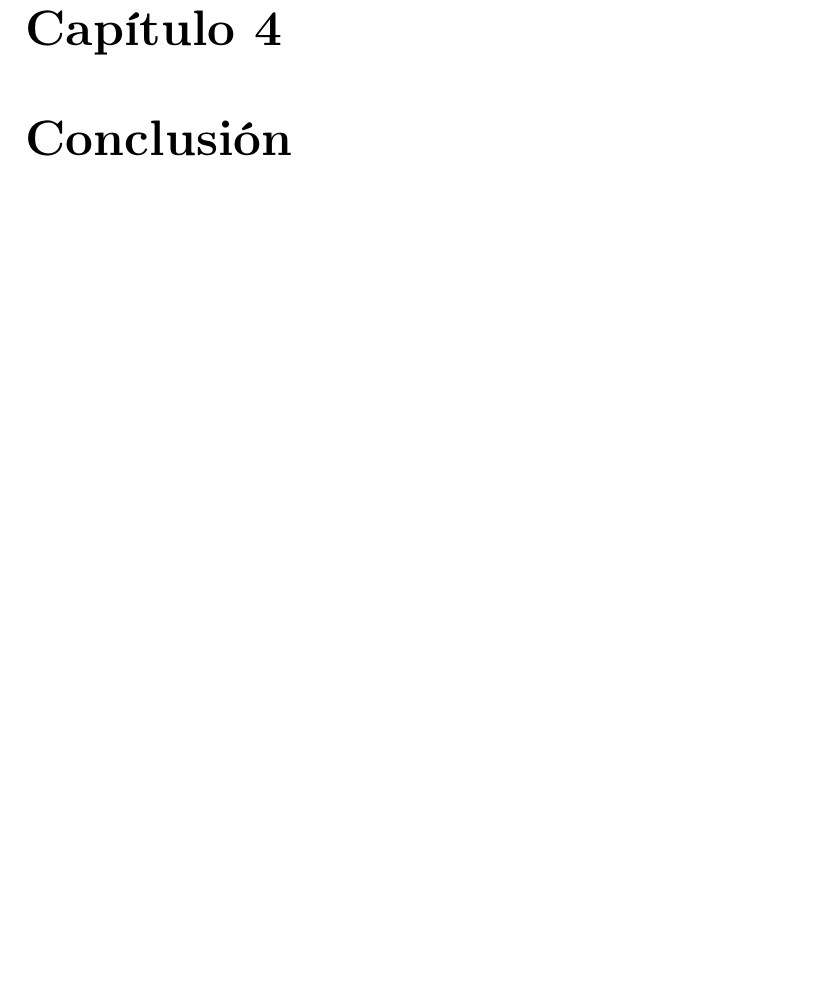
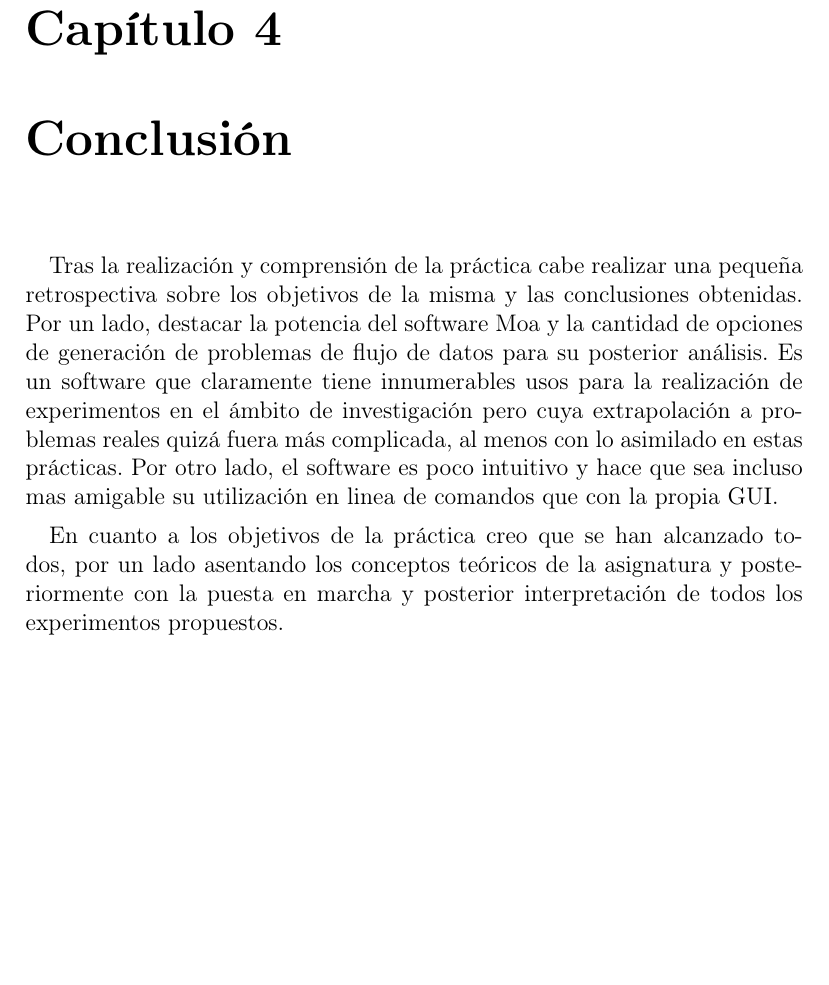
Before and after one commit to joseangeldiazg/mineria-series-temporales-data-stream, a LaTeX book (flujo-datos/docs/Principal.tex, which reads flujo-datos/docs/Capitulo5/capitulo5.tex): part of page 24 of 27, cut so that both start at the same text, the shorter picture padded with empty space. Compiled offline with pdfLaTeX; the source files are stored in an older character set and shown here as Unicode.

Commit message:
Añadida conclusión.

```diff
--- a/flujo-datos/docs/Capitulo5/capitulo5.tex
+++ b/flujo-datos/docs/Capitulo5/capitulo5.tex
@@ -7,6 +7,11 @@
 \chapter{Conclusión}
 \label{conclusiones}
 
+
+Tras la realización y comprensión de la práctica cabe realizar una pequeña retrospectiva sobre los objetivos de la misma y las conclusiones obtenidas. Por un lado, destacar la potencia del software Moa y la cantidad de opciones de generación de problemas de flujo de datos para su posterior análisis. Es un software que claramente tiene innumerables usos para la realización de experimentos en el ámbito de investigación pero cuya extrapolación a problemas reales quizá fuera más complicada, al menos con lo asimilado en estas prácticas. Por otro lado, el software es poco intuitivo y hace que sea incluso mas amigable su utilización en linea de comandos que con la propia GUI.
+
+En cuanto a los objetivos de la práctica creo que se han alcanzado todos, por un lado asentando los conceptos teóricos de la asignatura y posteriormente con la puesta en marcha y posterior interpretación de todos los experimentos propuestos.
+
 \pagebreak
 \clearpage
 %---------------------------------------------------
```
Also changed, not shown: flujo-datos/docs/Principal.pdf, 2 other files.
